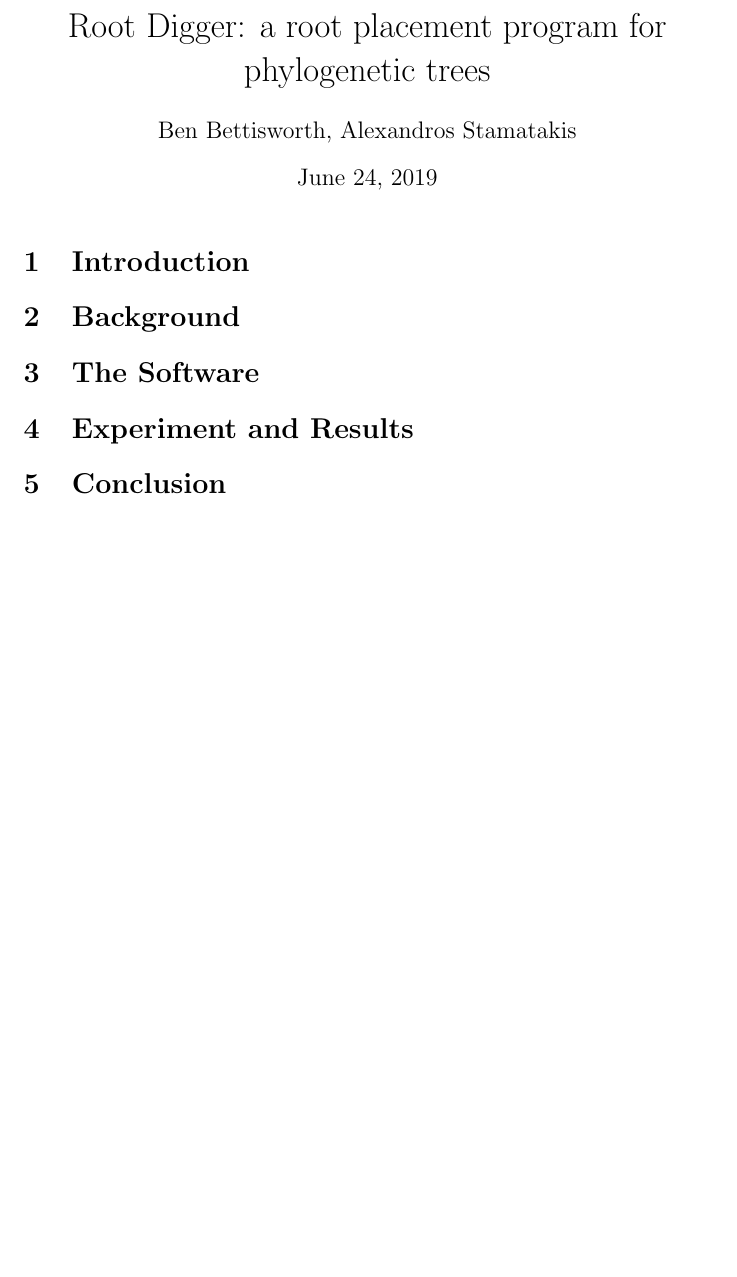
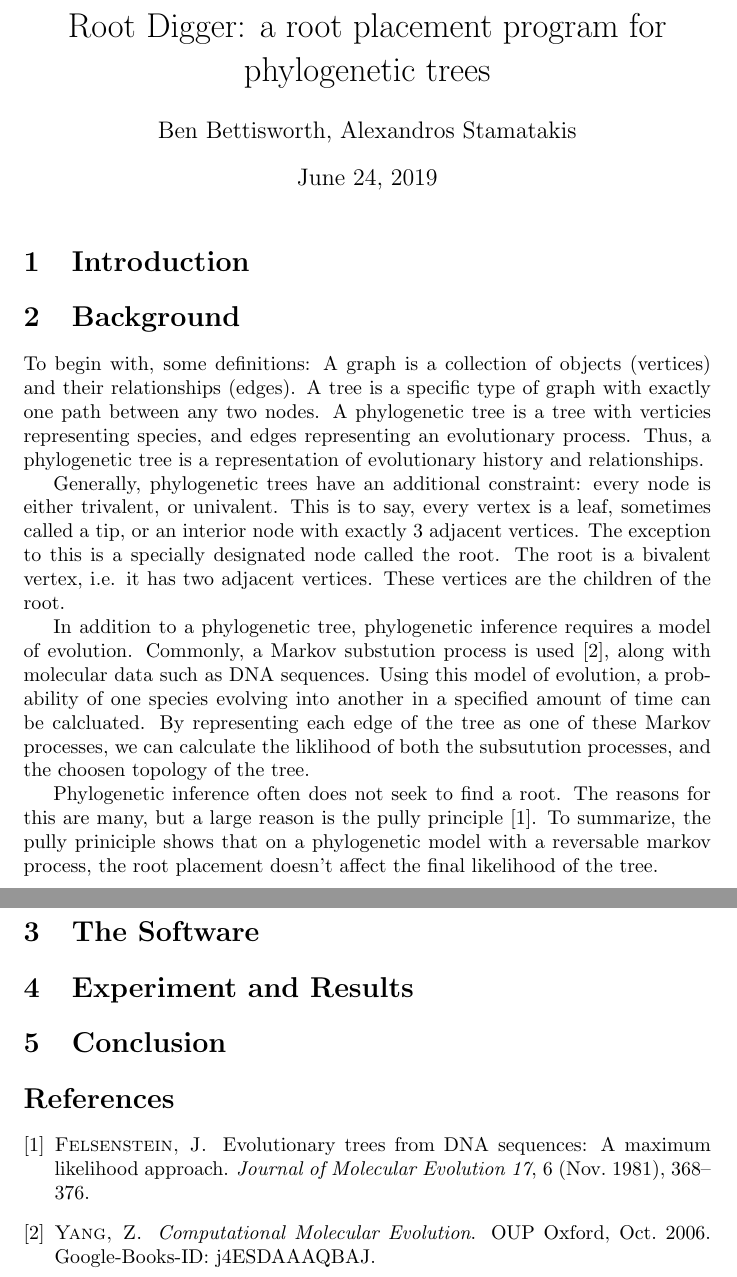
Before and after one commit to computations/root_digger, a LaTeX paper (docs/tex/main.tex): part of page 2 of 2 before the commit and two parts of pages 2 and 3 of 3 after it, the two joined at a grey line, cut so that both start at the same text, the shorter picture padded with empty space. Compiled offline with pdfLaTeX.

Commit message:
Wrote some background, Still a bit terse

```diff
--- a/docs/tex/main.tex
+++ b/docs/tex/main.tex
@@ -31,12 +31,41 @@ uses a provided non-reversable model to compute the most likely root location.
 % - Why do we need it
 % - Existing methods
 % - What this method is
+% - Why should we use this method
 
 \section{Background}
 
 % Outline:
 % - What a non-reversable model is
 % - How it roots a tree
+
+To begin with, some definitions: A graph is a collection of objects (vertices)
+and their relationships (edges). A tree is a specific type of graph with exactly
+one path between any two nodes. A phylogenetic tree is a tree with verticies
+representing species, and edges representing an evolutionary process. Thus, a
+phylogenetic tree is a representation of evolutionary history and relationships.
+
+Generally, phylogenetic trees have an additional constraint: every node is
+either trivalent, or univalent. This is to say, every vertex is a leaf,
+sometimes called a tip, or an interior node with exactly 3 adjacent vertices.
+The exception to this is a specially designated node called the root. The root
+is a bivalent vertex, i.e. it has two adjacent vertices. These vertices are the
+children of the root.
+
+In addition to a phylogenetic tree, phylogenetic inference requires a model of
+evolution. Commonly, a Markov substution process is used
+\cite{yang_computational_2006}, along with molecular data such as DNA sequences.
+Using this model of evolution, a probability of one species evolving into
+another in a specified amount of time can be calcluated. By representing each
+edge of the tree as one of these Markov processes, we can calculate the
+liklihood of both the subsutution processes, and the choosen topology of the
+tree.
+
+Phylogenetic inference often does not seek to find a root. The reasons for this
+are many, but a large reason is the pully principle
+\cite{felsenstein_evolutionary_1981}. To summarize, the pully priniciple shows
+that on a phylogenetic model with a reversable markov process, the root
+placement doesn't affect the final likelihood of the tree.
 
 \section{The Software}
 
```
Also changed, not shown: docs/tex/main.bib (added, +30 -0 lines), docs/tex/main.tex (3 more changed lines), 1 other file.
